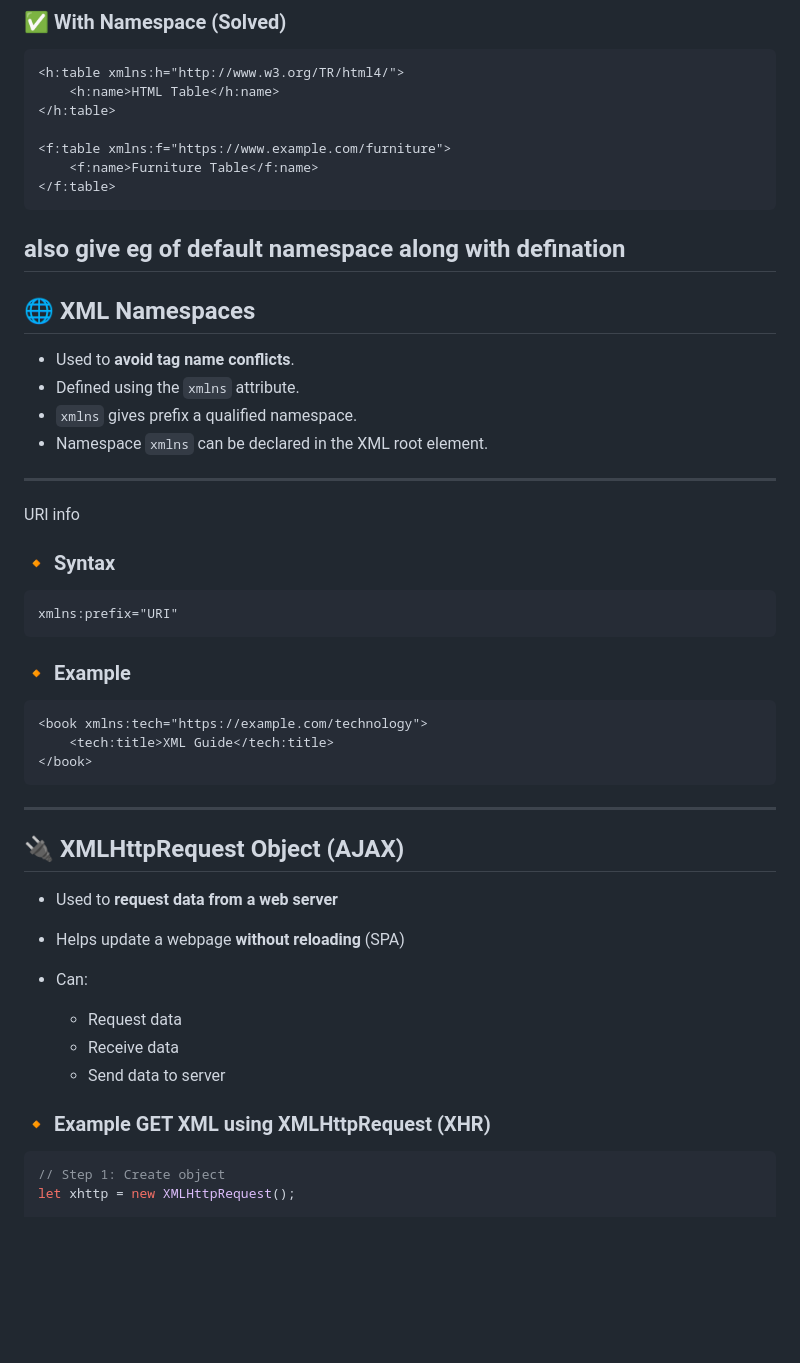
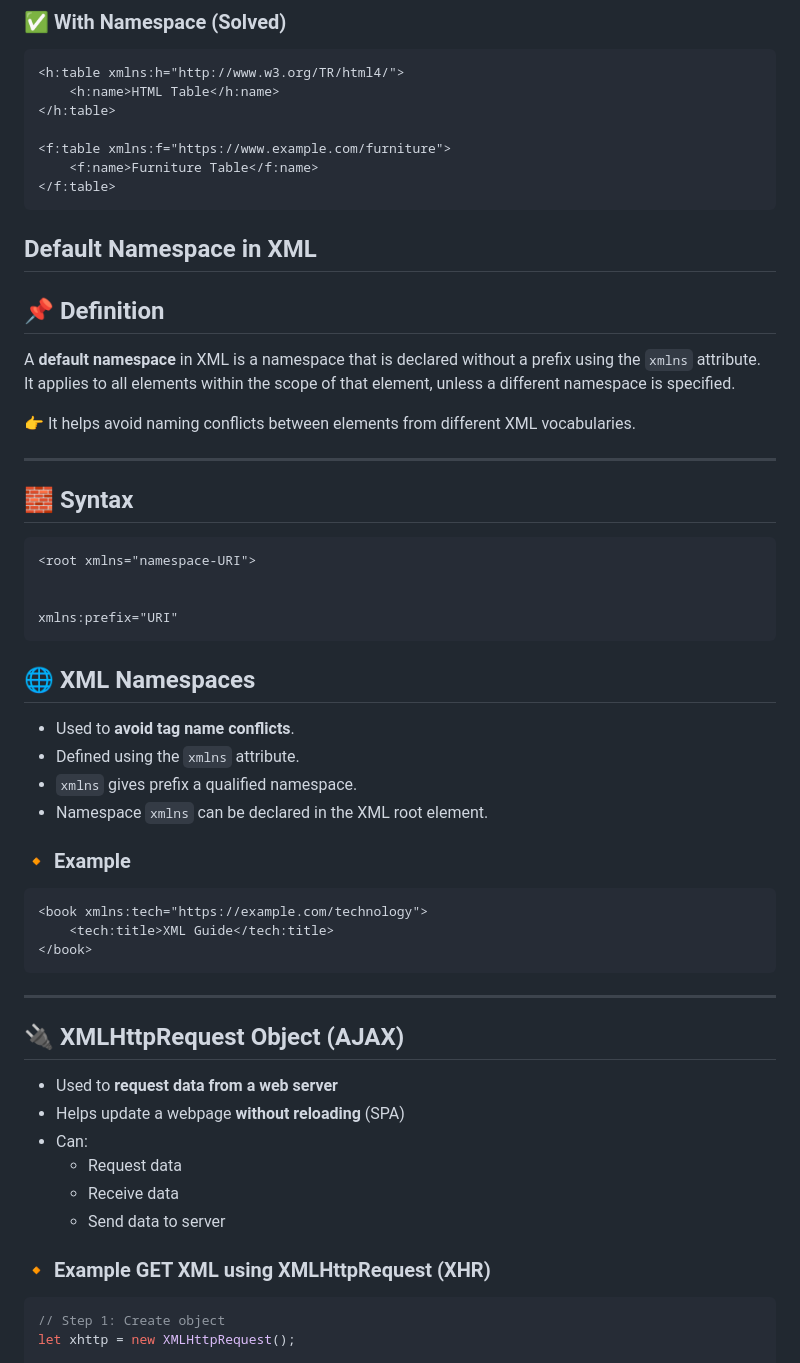
Before and after one commit to anujghimire08/WebTechnology-I, a Markdown page: BIM/XML/Readme.md, the part around one of its changes. GitHub-like rendering; blank space fills up the shorter version.

````diff
--- a/BIM/XML/Readme.md
+++ b/BIM/XML/Readme.md
@@ -106,25 +105,32 @@ info about it
 </f:table>
 ```
 
-also give eg of default namespace along with defination
+## Default Namespace in XML
+
+## 📌 Definition
+
+A **default namespace** in XML is a namespace that is declared without a prefix using the `xmlns` attribute.
+It applies to all elements within the scope of that element, unless a different namespace is specified.
+
+👉 It helps avoid naming conflicts between elements from different XML vocabularies.
+
 ---
+
+## 🧱 Syntax
+
+```xml
+<root xmlns="namespace-URI">
+
+
+xmlns:prefix="URI"
+```
 
 ## 🌐 XML Namespaces
 
-* Used to **avoid tag name conflicts**.
-* Defined using the `xmlns` attribute.
-* `xmlns` gives prefix a qualified namespace.
-* Namespace `xmlns` can be declared in the XML root element.
-
----
-URI info
-
-### 🔸 Syntax
-
-```xml
-xmlns:prefix="URI"
-```
-
+- Used to **avoid tag name conflicts**.
+- Defined using the `xmlns` attribute.
+- `xmlns` gives prefix a qualified namespace.
+- Namespace `xmlns` can be declared in the XML root element.
 
 ### 🔸 Example
 
@@ -138,15 +144,15 @@ xmlns:prefix="URI"
 
 ## 🔌 XMLHttpRequest Object (AJAX)
 
-* Used to **request data from a web server**
-* Helps update a webpage **without reloading** (SPA)
-* Can:
-
-  * Request data
-  * Receive data
-  * Send data to server
+- Used to **request data from a web server**
+- Helps update a webpage **without reloading** (SPA)
+- Can:
+  - Request data
+  - Receive data
+  - Send data to server
 
 ### 🔸 Example GET XML using XMLHttpRequest (XHR)
+
 ```javascript
 // Step 1: Create object
 let xhttp = new XMLHttpRequest();
````
Also changed, not shown: other parts of BIM/XML/Readme.md (+70 -62 lines).
